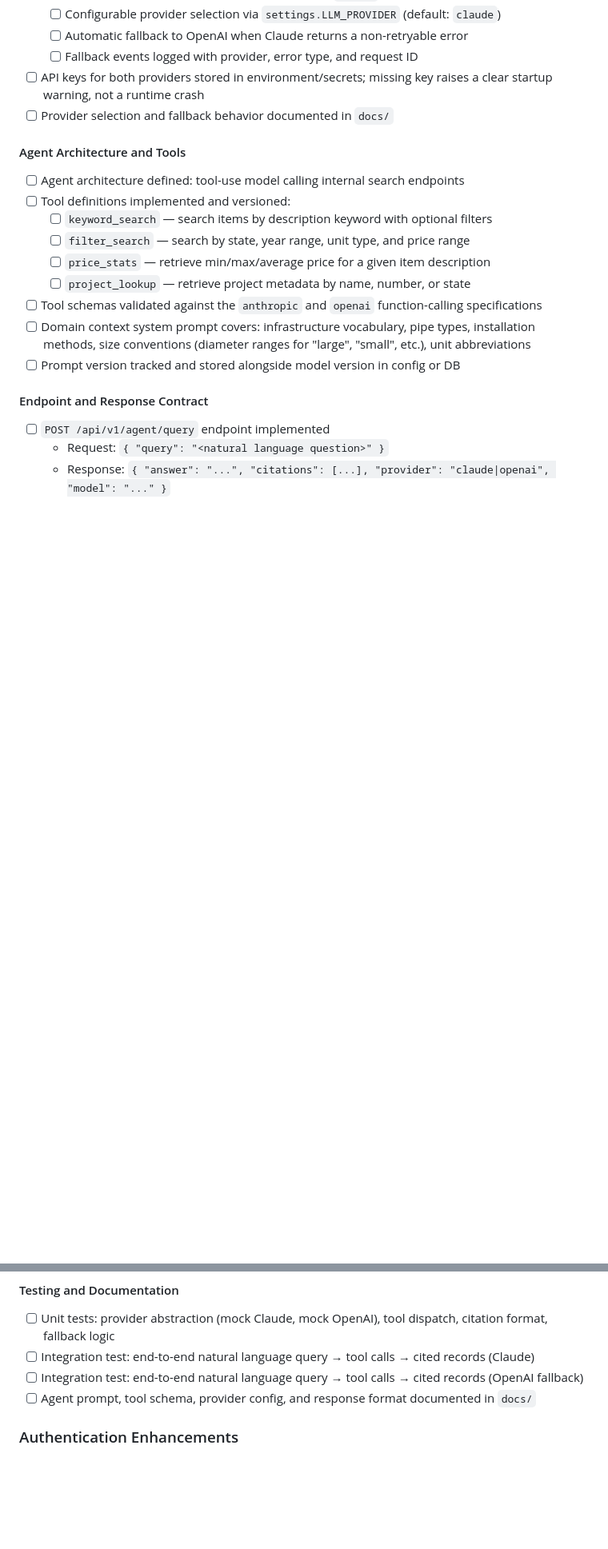
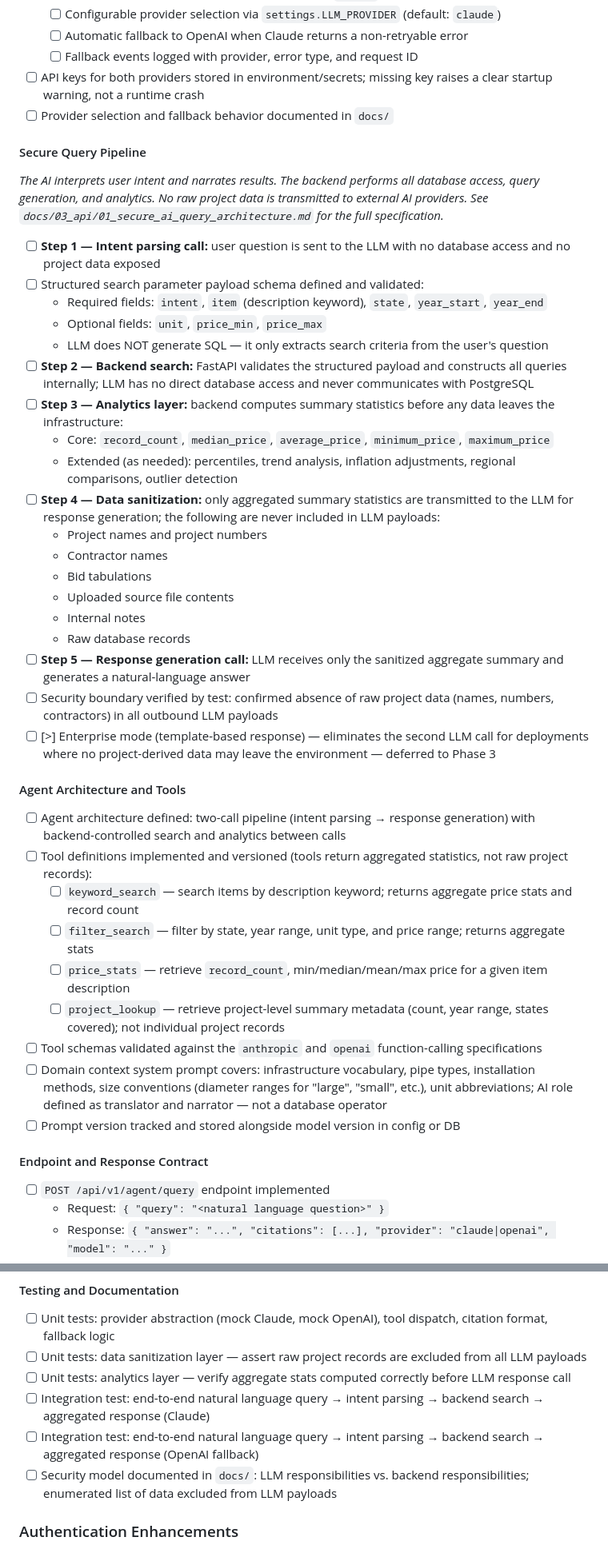
Before and after one commit to Brice-Engineering-Projects/Cost-Query-Pro, a Markdown page: docs/07_checklist/00_high_level_roadmap.md, 2 parts joined by grey strips. Shown at 80% size. Drawn GitHub-style; blank space fills up the shorter version.

Commit message:
docs(checklist): integrate secure AI query architecture into Phase 2 roadmap

```diff
--- a/docs/07_checklist/00_high_level_roadmap.md
+++ b/docs/07_checklist/00_high_level_roadmap.md
@@ -131,16 +131,40 @@ Example interaction:
 - [ ] API keys for both providers stored in environment/secrets; missing key raises a clear startup warning, not a runtime crash
 - [ ] Provider selection and fallback behavior documented in `docs/`
 
+#### Secure Query Pipeline
+
+*The AI interprets user intent and narrates results. The backend performs all database access, query generation, and analytics. No raw project data is transmitted to external AI providers. See `docs/03_api/01_secure_ai_query_architecture.md` for the full specification.*
+
+- [ ] **Step 1 — Intent parsing call:** user question is sent to the LLM with no database access and no project data exposed
+- [ ] Structured search parameter payload schema defined and validated:
+  - Required fields: `intent`, `item` (description keyword), `state`, `year_start`, `year_end`
+  - Optional fields: `unit`, `price_min`, `price_max`
+  - LLM does NOT generate SQL — it only extracts search criteria from the user's question
+- [ ] **Step 2 — Backend search:** FastAPI validates the structured payload and constructs all queries internally; LLM has no direct database access and never communicates with PostgreSQL
+- [ ] **Step 3 — Analytics layer:** backend computes summary statistics before any data leaves the infrastructure:
+  - Core: `record_count`, `median_price`, `average_price`, `minimum_price`, `maximum_price`
+  - Extended (as needed): percentiles, trend analysis, inflation adjustments, regional comparisons, outlier detection
+- [ ] **Step 4 — Data sanitization:** only aggregated summary statistics are transmitted to the LLM for response generation; the following are never included in LLM payloads:
+  - Project names and project numbers
+  - Contractor names
+  - Bid tabulations
+  - Uploaded source file contents
+  - Internal notes
+  - Raw database records
+- [ ] **Step 5 — Response generation call:** LLM receives only the sanitized aggregate summary and generates a natural-language answer
+- [ ] Security boundary verified by test: confirmed absence of raw project data (names, numbers, contractors) in all outbound LLM payloads
+- [ ] [>] Enterprise mode (template-based response) — eliminates the second LLM call for deployments where no project-derived data may leave the environment — deferred to Phase 3
+
 #### Agent Architecture and Tools
 
-- [ ] Agent architecture defined: tool-use model calling internal search endpoints
-- [ ] Tool definitions implemented and versioned:
-  - [ ] `keyword_search` — search items by description keyword with optional filters
-  - [ ] `filter_search` — search by state, year range, unit type, and price range
-  - [ ] `price_stats` — retrieve min/max/average price for a given item description
-  - [ ] `project_lookup` — retrieve project metadata by name, number, or state
+- [ ] Agent architecture defined: two-call pipeline (intent parsing → response generation) with backend-controlled search and analytics between calls
+- [ ] Tool definitions implemented and versioned (tools return aggregated statistics, not raw project records):
+  - [ ] `keyword_search` — search items by description keyword; returns aggregate price stats and record count
+  - [ ] `filter_search` — filter by state, year range, unit type, and price range; returns aggregate stats
+  - [ ] `price_stats` — retrieve `record_count`, min/median/mean/max price for a given item description
+  - [ ] `project_lookup` — retrieve project-level summary metadata (count, year range, states covered); not individual project records
 - [ ] Tool schemas validated against the `anthropic` and `openai` function-calling specifications
-- [ ] Domain context system prompt covers: infrastructure vocabulary, pipe types, installation methods, size conventions (diameter ranges for "large", "small", etc.), unit abbreviations
+- [ ] Domain context system prompt covers: infrastructure vocabulary, pipe types, installation methods, size conventions (diameter ranges for "large", "small", etc.), unit abbreviations; AI role defined as translator and narrator — not a database operator
 - [ ] Prompt version tracked and stored alongside model version in config or DB
 
 #### Endpoint and Response Contract
@@ -164,9 +188,11 @@ Example interaction:
 #### Testing and Documentation
 
 - [ ] Unit tests: provider abstraction (mock Claude, mock OpenAI), tool dispatch, citation format, fallback logic
-- [ ] Integration test: end-to-end natural language query → tool calls → cited records (Claude)
-- [ ] Integration test: end-to-end natural language query → tool calls → cited records (OpenAI fallback)
-- [ ] Agent prompt, tool schema, provider config, and response format documented in `docs/`
+- [ ] Unit tests: data sanitization layer — assert raw project records are excluded from all LLM payloads
+- [ ] Unit tests: analytics layer — verify aggregate stats computed correctly before LLM response call
+- [ ] Integration test: end-to-end natural language query → intent parsing → backend search → aggregated response (Claude)
+- [ ] Integration test: end-to-end natural language query → intent parsing → backend search → aggregated response (OpenAI fallback)
+- [ ] Security model documented in `docs/`: LLM responsibilities vs. backend responsibilities; enumerated list of data excluded from LLM payloads
 
 ### Authentication Enhancements
 
```
Also changed, not shown: other parts of docs/07_checklist/00_high_level_roadmap.md (+1 -0 lines), docs/03_api/01_secure_ai_query_architecture.md (added, +271 -0 lines).
